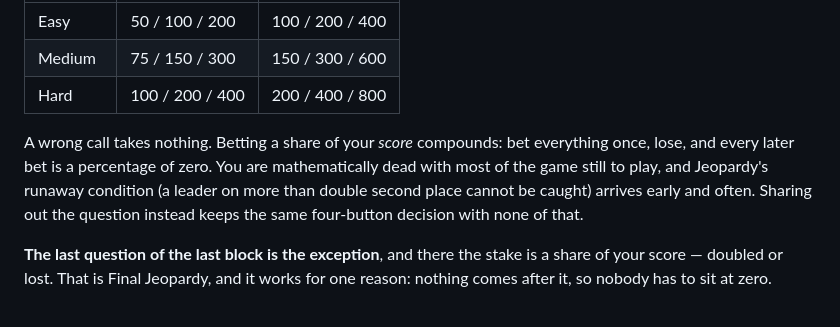
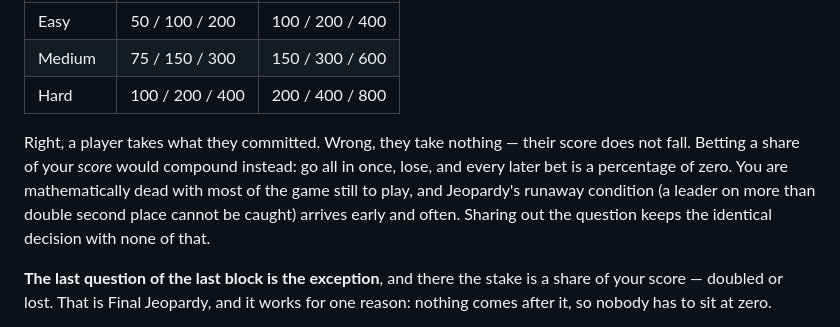
Before and after one commit to whitetod-ops/kirkgame, a Markdown page: README.md, the part around the change. Drawn GitHub-style.

Commit message:
Repair a mangled paragraph in the README
Two edits to the same paragraph collided in the previous commit, welding a
sentence fragment onto the end of a table row and leaving a stale reference
to a four-button decision that is now three.

Co-Authored-By: Claude Opus 5 <noreply@anthropic.com>
Claude-Session: https://claude.ai/code/session_013Aqt9TVnzAsXcwvDbMiG17

```diff
--- a/README.md
+++ b/README.md
@@ -54,13 +54,15 @@ and whoever is behind at the turn needs a real route back.
 | --- | --- | --- |
 | Easy | 50 / 100 / 200 | 100 / 200 / 400 |
 | Medium | 75 / 150 / 300 | 150 / 300 / 600 |
-| Hard | 100 / 200 / 400 | 200 / 400 / 800 | Right, they take what they committed. Wrong,
-A wrong call takes nothing. Betting a share of your *score* compounds: bet everything
-once, lose, and every later bet is a percentage of zero. You are mathematically
-dead with most of the game still to play, and Jeopardy's runaway condition
-(a leader on more than double second place cannot be caught) arrives early and
-often. Sharing out the question instead keeps the same four-button decision
-with none of that.
+| Hard | 100 / 200 / 400 | 200 / 400 / 800 |
+
+Right, a player takes what they committed. Wrong, they take nothing — their
+score does not fall. Betting a share of your *score* would compound instead:
+go all in once, lose, and every later bet is a percentage of zero. You are
+mathematically dead with most of the game still to play, and Jeopardy's runaway
+condition (a leader on more than double second place cannot be caught) arrives
+early and often. Sharing out the question keeps the identical decision with none
+of that.
 
 **The last question of the last block is the exception**, and there the stake is
 a share of your score — doubled or lost. That is Final Jeopardy, and it works
```
